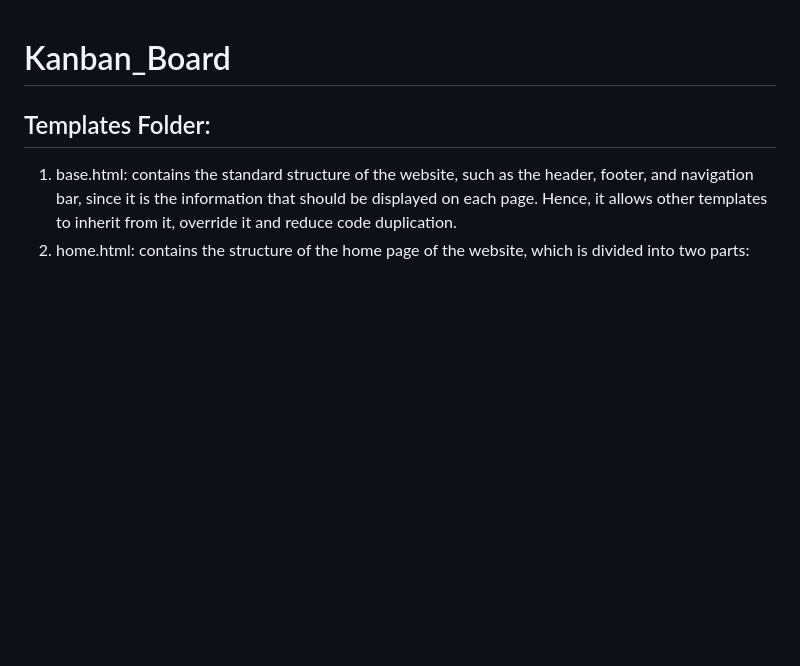
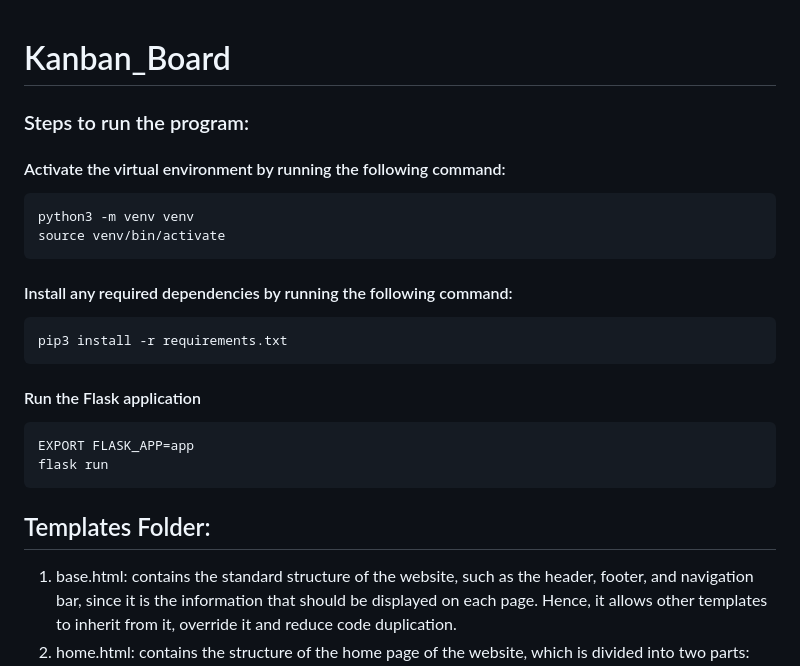
Before and after one commit to katyaivaniuk/Kanban_Board, a Markdown page: README.md, the part around the change. Drawn GitHub-style; blank space fills up the shorter version.

````diff
--- a/README.md
+++ b/README.md
@@ -1,4 +1,24 @@
 # Kanban_Board
+
+### Steps to run the program:
+
+#### Activate the virtual environment by running the following command:
+```cmd
+python3 -m venv venv
+source venv/bin/activate
+```
+
+
+#### Install any required dependencies by running the following command:
+```cmd
+pip3 install -r requirements.txt
+```
+
+#### Run the Flask application
+```cmd
+EXPORT FLASK_APP=app
+flask run
+```
 
 ## Templates Folder:
 1. base.html: contains the standard structure of the website, such as the header, footer, and navigation bar, since it is the information that should be displayed on each page. Hence, it allows other templates to inherit from it, override it and reduce code duplication.
````
